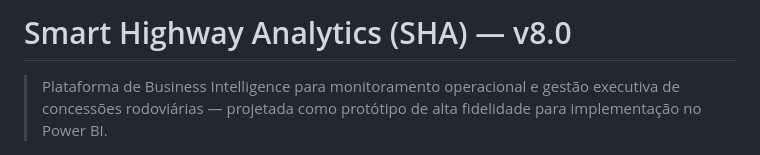
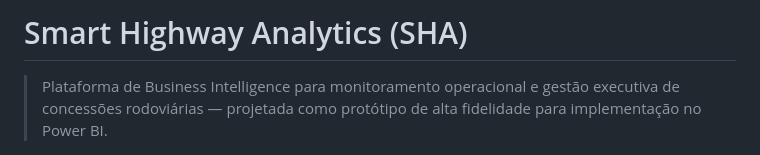
Before and after one commit to IgorPereiraPinto/smart-highway-analytics, a Markdown page: README.md, the part around the change. Rendered like a GitHub page.

Commit message:
Update README title to remove version number
Removed version number from the title in README.

```diff
--- a/README.md
+++ b/README.md
@@ -1,4 +1,4 @@
-# Smart Highway Analytics (SHA) — v8.0
+# Smart Highway Analytics (SHA)
 
 > Plataforma de Business Intelligence para monitoramento operacional e gestão executiva de concessões rodoviárias — projetada como protótipo de alta fidelidade para implementação no Power BI.
 
```
